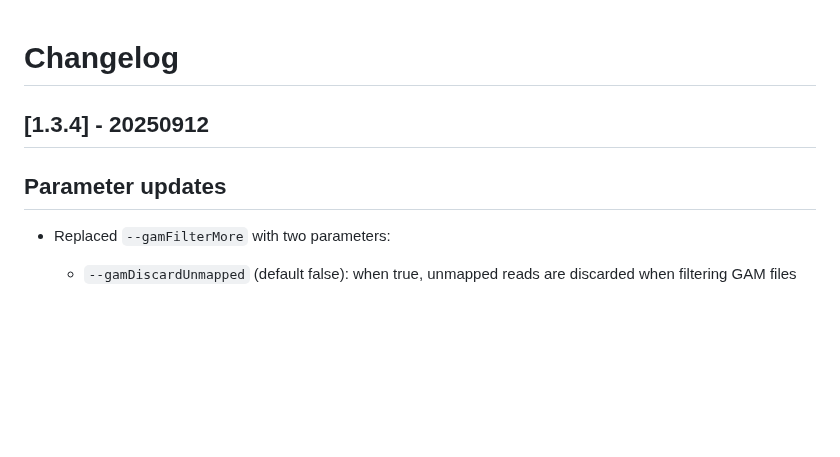
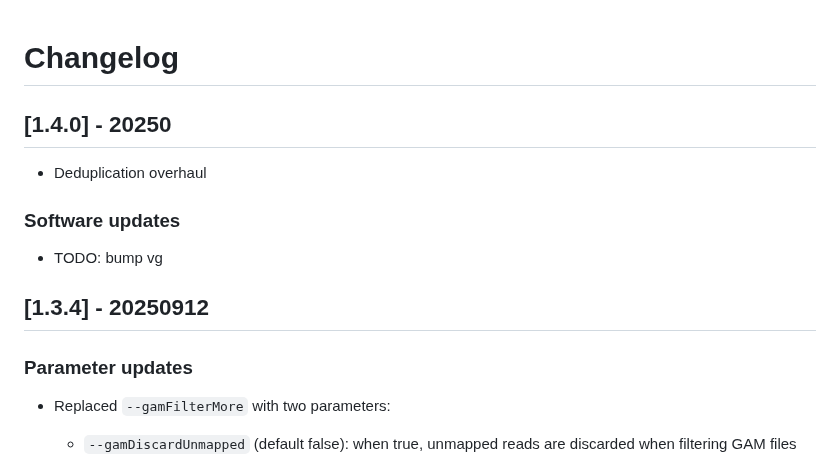
Before and after one commit to NBISweden/grave, a Markdown page: CHANGELOG.md, the part around one of its changes. Rendered like a GitHub page; blank space fills up the shorter version.

Commit message:
draft CL 1.4.0

```diff
--- a/CHANGELOG.md
+++ b/CHANGELOG.md
@@ -1,9 +1,19 @@
 # Changelog
+
+## [1.4.0] - 20250
+
+- Deduplication overhaul
+
+
+### Software updates
+
+- TODO: bump vg
+
 
 
 ## [1.3.4] - 20250912
 
-## Parameter updates
+### Parameter updates
 
 - Replaced `--gamFilterMore` with two parameters:
 	- `--gamDiscardUnmapped` (default false): when true, unmapped reads are discarded when filtering GAM files
```
Also changed, not shown: other parts of CHANGELOG.md (+2 -2 lines).
